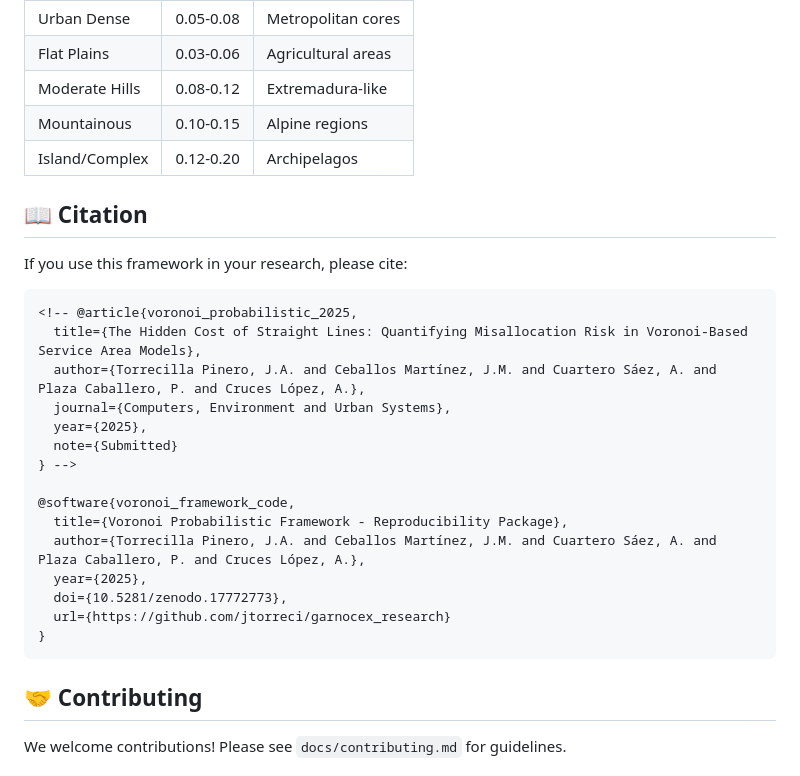
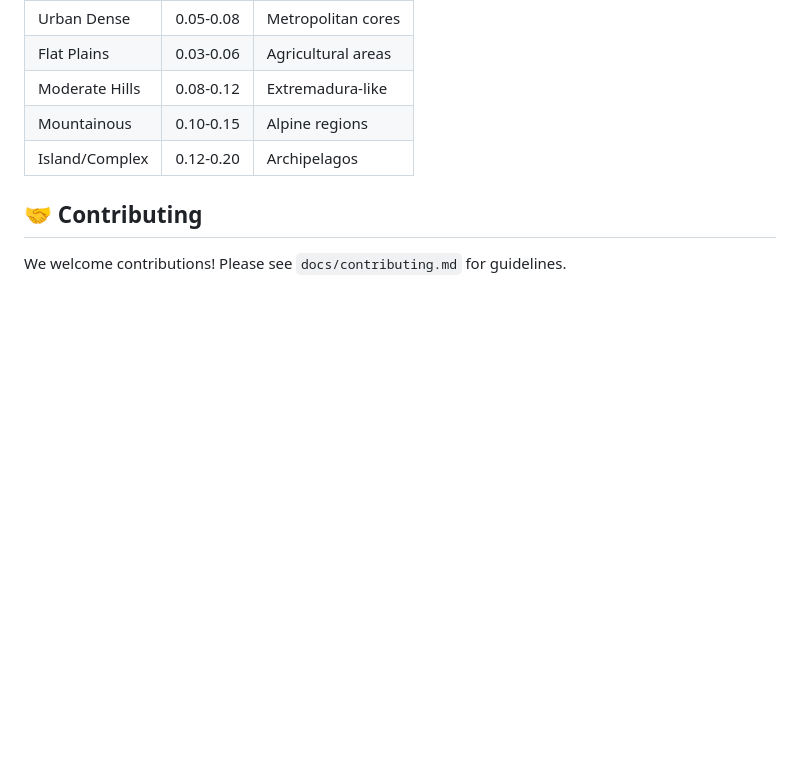
Before and after one commit to jtorreci/garnocex_research, a Markdown page: A00.Voronoi_critics/README.md, the part around the change. Rendered like a GitHub page; blank space fills up the shorter version.

Commit message:
Remove citation section from README
Removed citation section from README.md

````diff
--- a/A00.Voronoi_critics/README.md
+++ b/A00.Voronoi_critics/README.md
@@ -119,28 +119,6 @@ To apply the framework to your own geographic area:
 | Mountainous | 0.10-0.15 | Alpine regions |
 | Island/Complex | 0.12-0.20 | Archipelagos |
 
-## 📖 Citation
-
-If you use this framework in your research, please cite:
-
-```bibtex
-<!-- @article{voronoi_probabilistic_2025,
-  title={The Hidden Cost of Straight Lines: Quantifying Misallocation Risk in Voronoi-Based Service Area Models},
-  author={Torrecilla Pinero, J.A. and Ceballos Martínez, J.M. and Cuartero Sáez, A. and Plaza Caballero, P. and Cruces López, A.},
-  journal={Computers, Environment and Urban Systems},
-  year={2025},
-  note={Submitted}
-} -->
-
-@software{voronoi_framework_code,
-  title={Voronoi Probabilistic Framework - Reproducibility Package},
-  author={Torrecilla Pinero, J.A. and Ceballos Martínez, J.M. and Cuartero Sáez, A. and Plaza Caballero, P. and Cruces López, A.},
-  year={2025},
-  doi={10.5281/zenodo.17772773},
-  url={https://github.com/jtorreci/garnocex_research}
-}
-```
-
 ## 🤝 Contributing
 
 We welcome contributions! Please see `docs/contributing.md` for guidelines.
````
